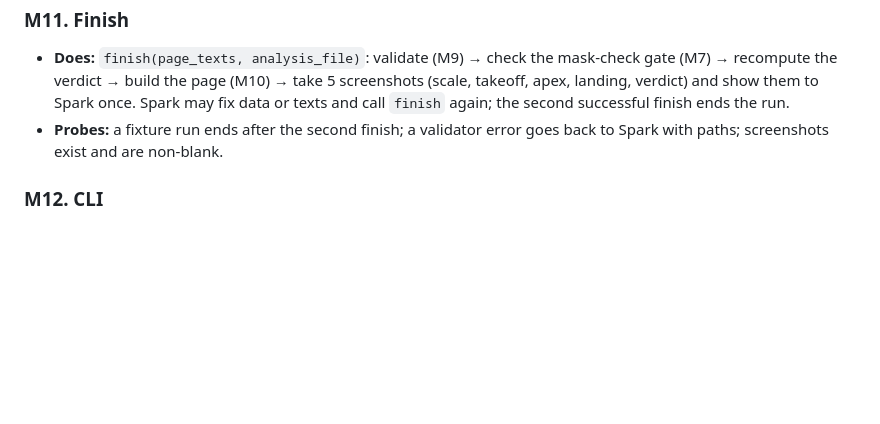
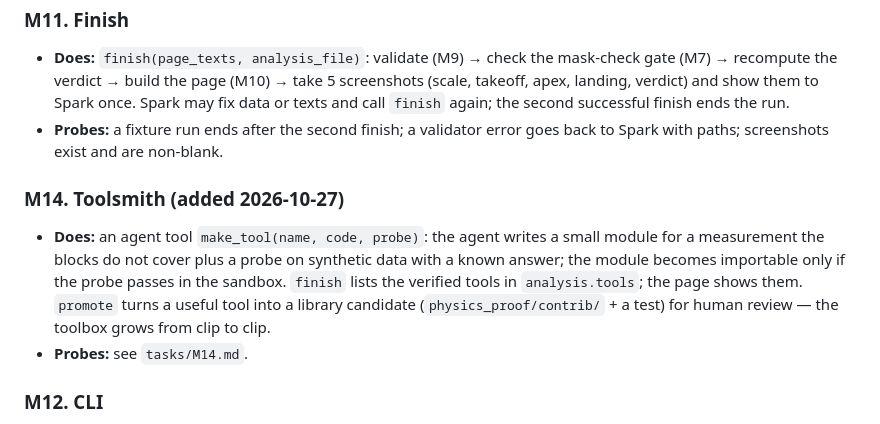
Before and after one commit to yunoshev/physics-proof, a Markdown page: SPEC.md, the part around the change. Drawn GitHub-style; blank space fills up the shorter version.

Commit message:
Spec: M14 toolsmith; add task M14

```diff
--- a/SPEC.md
+++ b/SPEC.md
@@ -229,6 +229,14 @@ cents. A module is done when all its probes pass and the probe commands are in t
 - **Probes:** a fixture run ends after the second finish; a validator error goes back to Spark with paths; screenshots
   exist and are non-blank.
 
+### M14. Toolsmith (added 2026-10-27)
+- **Does:** an agent tool `make_tool(name, code, probe)`: the agent writes a small module for a measurement the blocks do
+  not cover plus a probe on synthetic data with a known answer; the module becomes importable only if the probe passes
+  in the sandbox. `finish` lists the verified tools in `analysis.tools`; the page shows them. `promote` turns a useful
+  tool into a library candidate (`physics_proof/contrib/` + a test) for human review — the toolbox grows from clip to
+  clip.
+- **Probes:** see `tasks/M14.md`.
+
 ### M12. CLI
 - `run <video> [--tag] [--turns] [--cap-usd] [--tier standard|contributor] [--resume]` → run directory and the page path.
 - `build <analysis.json> <video>` → rebuild a page without the agent (for player work).
```
Also changed, not shown: tasks/M14.md (added, +45 -0 lines).
